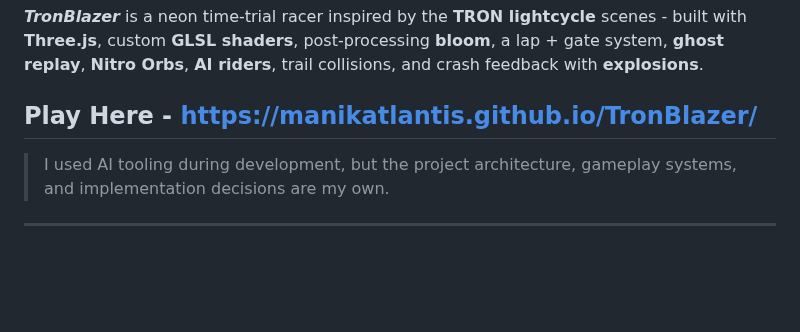
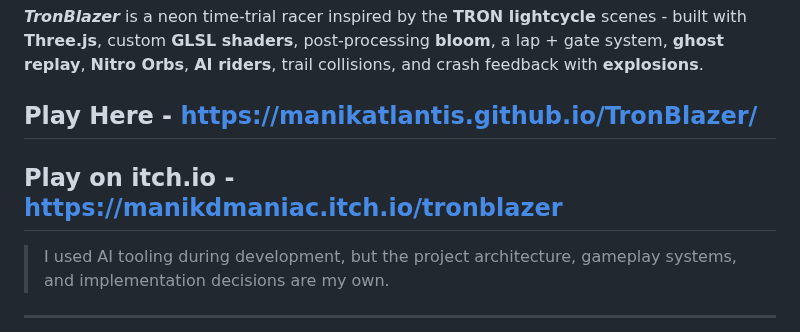
Before and after one commit to Manikatlantis/TronBlazer, a Markdown page: README.md, the part around the change. Rendered like a GitHub page; blank space fills up the shorter version.

```diff
--- a/README.md
+++ b/README.md
@@ -4,6 +4,7 @@
 ***TronBlazer*** is a neon time-trial racer inspired by the **TRON lightcycle** scenes - built with **Three.js**, custom **GLSL shaders**, post-processing **bloom**, a lap + gate system, **ghost replay**, **Nitro Orbs**, **AI riders**, trail collisions, and crash feedback with **explosions**.
 
 ## **Play Here -** https://manikatlantis.github.io/TronBlazer/
+## **Play on itch.io -** https://manikdmaniac.itch.io/tronblazer
 > I used AI tooling during development, but the project architecture, gameplay systems, and implementation decisions are my own.
 ---
 
```
